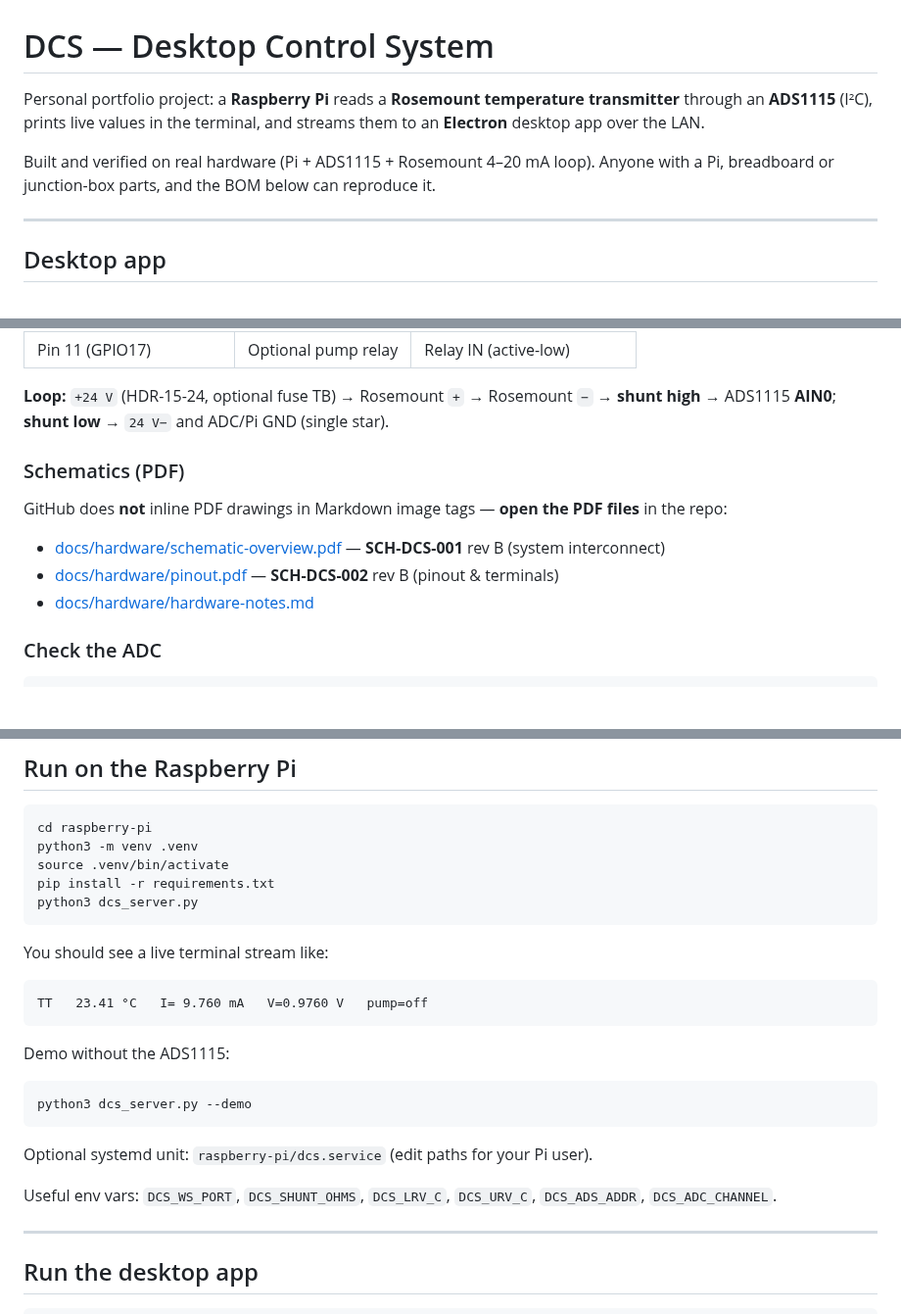
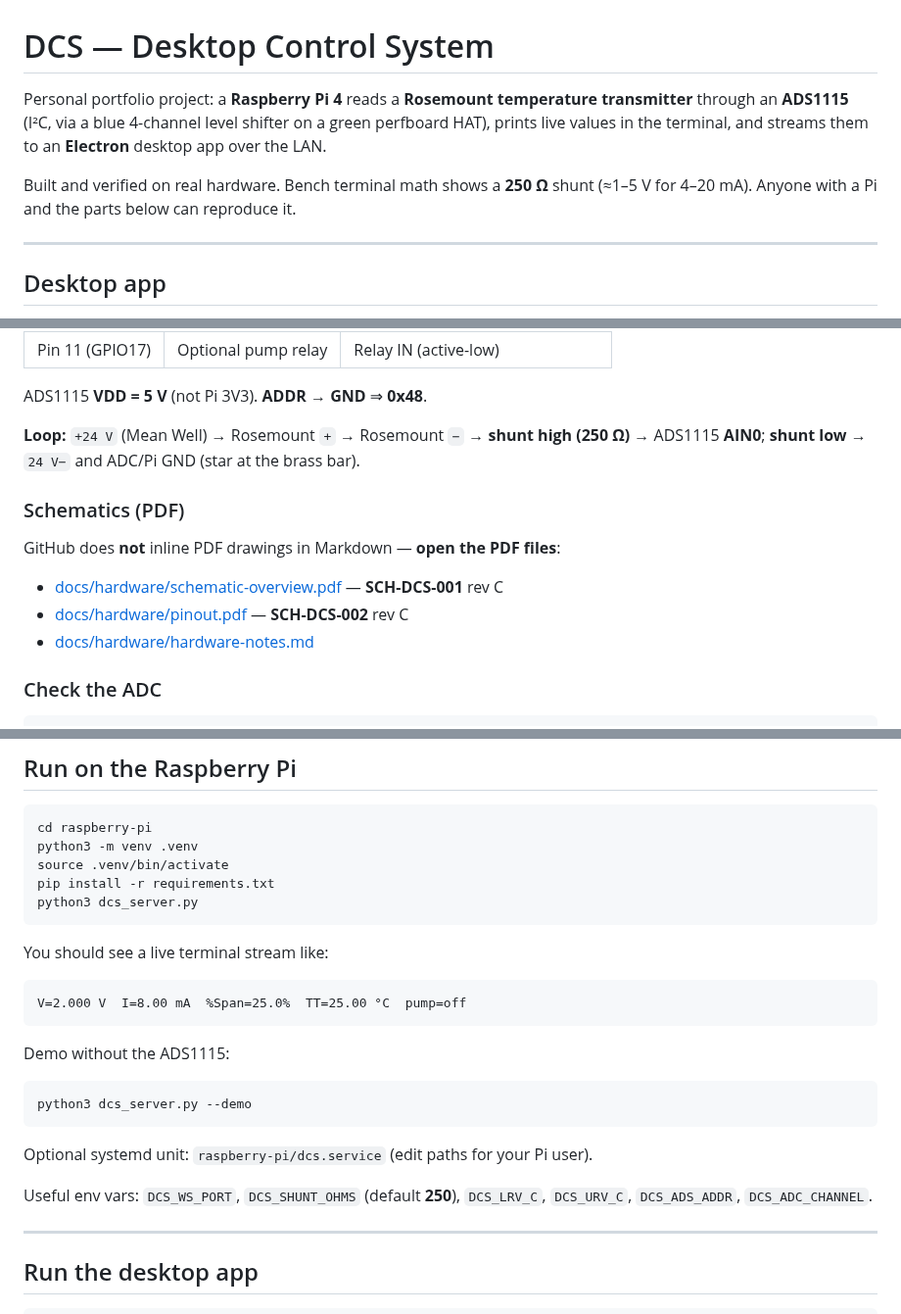
Before and after one commit to ShayRdev/DCS, a Markdown page: README.md, 3 parts joined by grey strips. Shown at 98% size. GitHub-like rendering; blank space fills up the shorter version.

````diff
--- a/README.md
+++ b/README.md
@@ -1,8 +1,8 @@
 # DCS — Desktop Control System
 
-Personal portfolio project: a **Raspberry Pi** reads a **Rosemount temperature transmitter** through an **ADS1115** (I²C), prints live values in the terminal, and streams them to an **Electron** desktop app over the LAN.
+Personal portfolio project: a **Raspberry Pi 4** reads a **Rosemount temperature transmitter** through an **ADS1115** (I²C, via a blue 4-channel level shifter on a green perfboard HAT), prints live values in the terminal, and streams them to an **Electron** desktop app over the LAN.
 
-Built and verified on real hardware (Pi + ADS1115 + Rosemount 4–20 mA loop). Anyone with a Pi, breadboard or junction-box parts, and the BOM below can reproduce it.
+Built and verified on real hardware. Bench terminal math shows a **250 Ω** shunt (≈1–5 V for 4–20 mA). Anyone with a Pi and the parts below can reproduce it.
 
 ---
 
@@ -126,13 +154,15 @@ AI-generated composite of the real parts above in a small junction box (not a ph
 | Pin 11 (GPIO17) | Optional pump relay | Relay IN (active-low) |
 
-**Loop:** `+24 V` (HDR-15-24, optional fuse TB) → Rosemount `+` → Rosemount `−` → **shunt high** → ADS1115 **AIN0**; **shunt low** → `24 V−` and ADC/Pi GND (single star).
+ADS1115 **VDD = 5 V** (not Pi 3V3). **ADDR → GND** ⇒ **0x48**.
+
+**Loop:** `+24 V` (Mean Well) → Rosemount `+` → Rosemount `−` → **shunt high (250 Ω)** → ADS1115 **AIN0**; **shunt low** → `24 V−` and ADC/Pi GND (star at the brass bar).
 
 ### Schematics (PDF)
 
-GitHub does **not** inline PDF drawings in Markdown image tags — **open the PDF files** in the repo:
+GitHub does **not** inline PDF drawings in Markdown — **open the PDF files**:
 
-- [docs/hardware/schematic-overview.pdf](docs/hardware/schematic-overview.pdf) — **SCH-DCS-001** rev B (system interconnect)
-- [docs/hardware/pinout.pdf](docs/hardware/pinout.pdf) — **SCH-DCS-002** rev B (pinout & terminals)
+- [docs/hardware/schematic-overview.pdf](docs/hardware/schematic-overview.pdf) — **SCH-DCS-001** rev C
+- [docs/hardware/pinout.pdf](docs/hardware/pinout.pdf) — **SCH-DCS-002** rev C
 - [docs/hardware/hardware-notes.md](docs/hardware/hardware-notes.md)
 
 ### Check the ADC
@@ -159,7 +189,7 @@ python3 dcs_server.py
 You should see a live terminal stream like:
 
 ```text
-TT   23.41 °C   I= 9.760 mA   V=0.9760 V   pump=off
+V=2.000 V  I=8.00 mA  %Span=25.0%  TT=25.00 °C  pump=off
 ```
 
 Demo without the ADS1115:
@@ -170,7 +200,7 @@ python3 dcs_server.py --demo
 
 Optional systemd unit: `raspberry-pi/dcs.service` (edit paths for your Pi user).
 
-Useful env vars: `DCS_WS_PORT`, `DCS_SHUNT_OHMS`, `DCS_LRV_C`, `DCS_URV_C`, `DCS_ADS_ADDR`, `DCS_ADC_CHANNEL`.
+Useful env vars: `DCS_WS_PORT`, `DCS_SHUNT_OHMS` (default **250**), `DCS_LRV_C`, `DCS_URV_C`, `DCS_ADS_ADDR`, `DCS_ADC_CHANNEL`.
 
 ---
 
````
Also changed, not shown: other parts of README.md (+68 -40 lines), docs/hardware/hardware-notes.md (+34 -42 lines), docs/images/photo_level_shifter.png (added), 12 other files.
